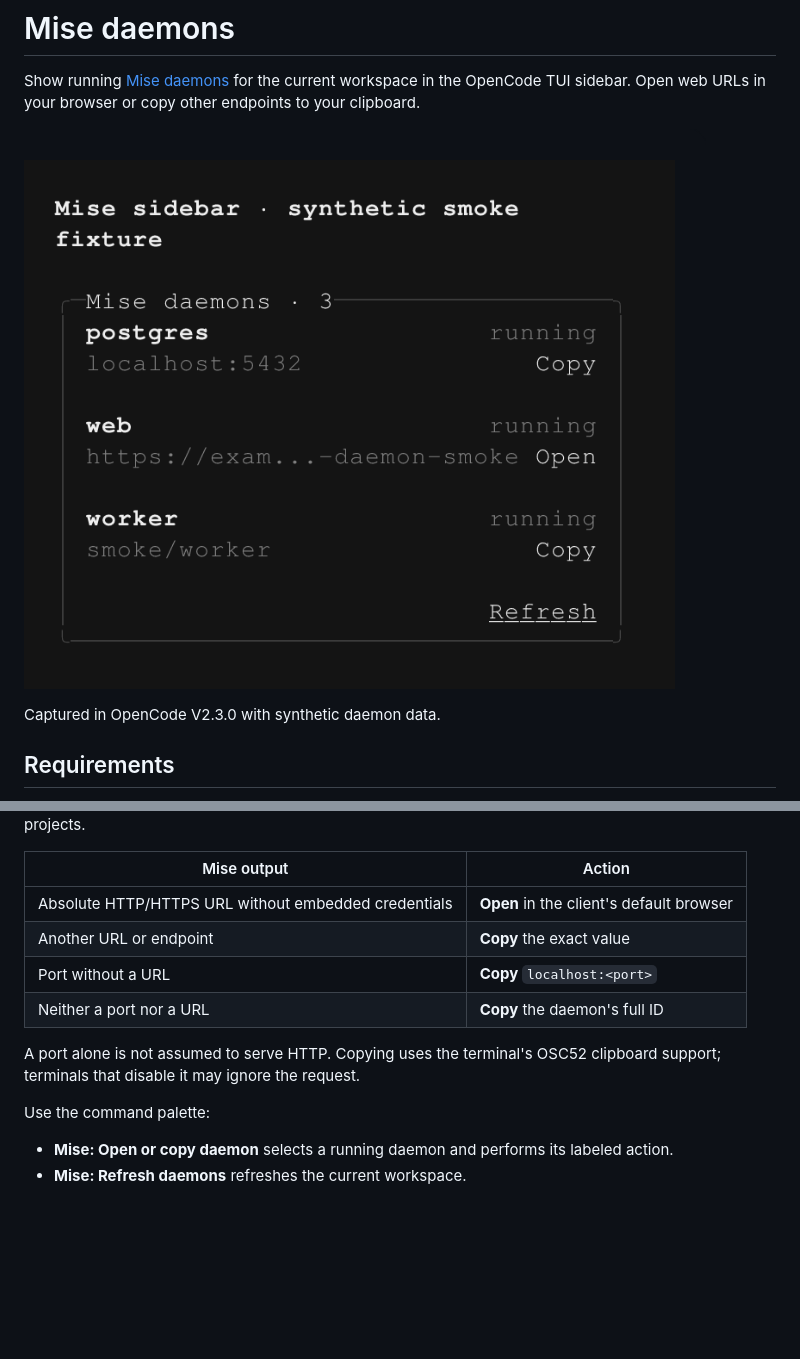
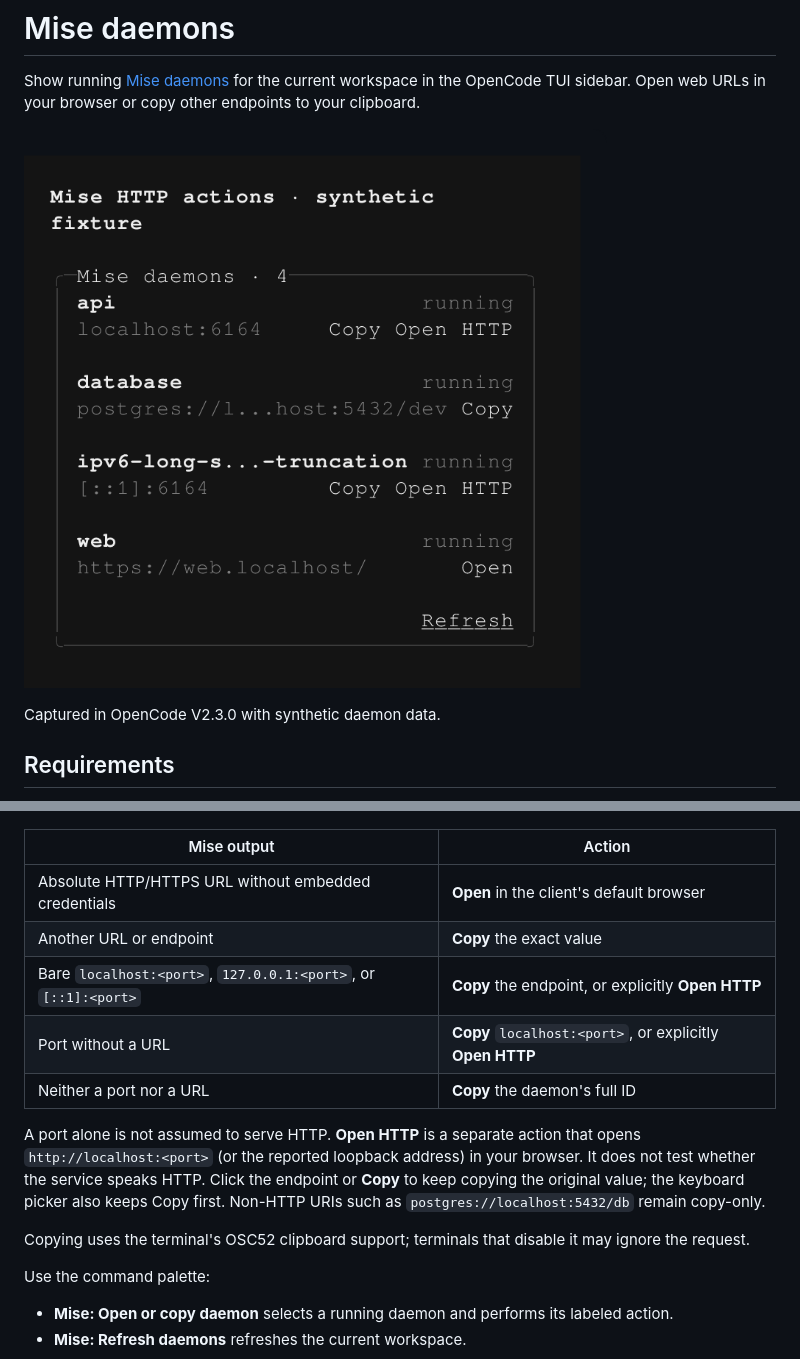
Before and after one commit to mholtzscher/opencode-plugins, a Markdown page: mise-daemons/README.md, 2 parts joined by grey strips. GitHub-like rendering; pictures changed too: mise-daemons/docs/images/open-http-sidebar.png (added); blank space fills up the shorter version.

Commit message:
feat(mise-daemons): add explicit HTTP action for loopback endpoints

```diff
--- a/mise-daemons/README.md
+++ b/mise-daemons/README.md
@@ -2,7 +2,7 @@
 
 Show running [Mise daemons](https://mise.jdx.dev/daemons.html) for the current workspace in the OpenCode TUI sidebar. Open web URLs in your browser or copy other endpoints to your clipboard.
 
-![Mise daemon sidebar with Open and Copy actions](docs/images/sidebar.png)
+![Mise daemon sidebar with Copy and explicit Open HTTP actions](docs/images/open-http-sidebar.png)
 
 Captured in OpenCode V2.3.0 with synthetic daemon data.
 
@@ -37,10 +37,13 @@ Only daemons with Mise status `running` appear. Mise resolves inherited project
 | --- | --- |
 | Absolute HTTP/HTTPS URL without embedded credentials | **Open** in the client's default browser |
 | Another URL or endpoint | **Copy** the exact value |
-| Port without a URL | **Copy** `localhost:<port>` |
+| Bare `localhost:<port>`, `127.0.0.1:<port>`, or `[::1]:<port>` | **Copy** the endpoint, or explicitly **Open HTTP** |
+| Port without a URL | **Copy** `localhost:<port>`, or explicitly **Open HTTP** |
 | Neither a port nor a URL | **Copy** the daemon's full ID |
 
-A port alone is not assumed to serve HTTP. Copying uses the terminal's OSC52 clipboard support; terminals that disable it may ignore the request.
+A port alone is not assumed to serve HTTP. **Open HTTP** is a separate action that opens `http://localhost:<port>` (or the reported loopback address) in your browser. It does not test whether the service speaks HTTP. Click the endpoint or **Copy** to keep copying the original value; the keyboard picker also keeps Copy first. Non-HTTP URIs such as `postgres://localhost:5432/db` remain copy-only.
+
+Copying uses the terminal's OSC52 clipboard support; terminals that disable it may ignore the request.
 
 Use the command palette:
 
```
Also changed, not shown: mise-daemons/docs/DEVELOPMENT.md (+3 -3 lines), specs/mise-daemons-open-http.md (added, +36 -0 lines), mise-daemons/docs/images/open-http-before.png (added), mise-daemons/docs/images/open-http-narrow.png (added), mise-daemons/docs/images/open-http-picker.png (added), mise-daemons/docs/images/open-http-running.png (added), 6 other files.
